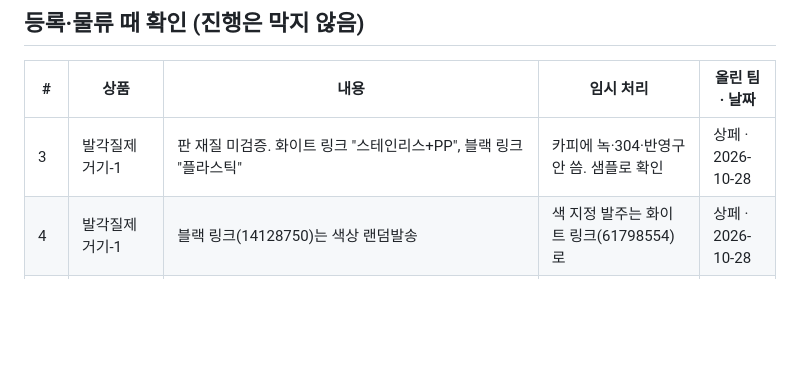
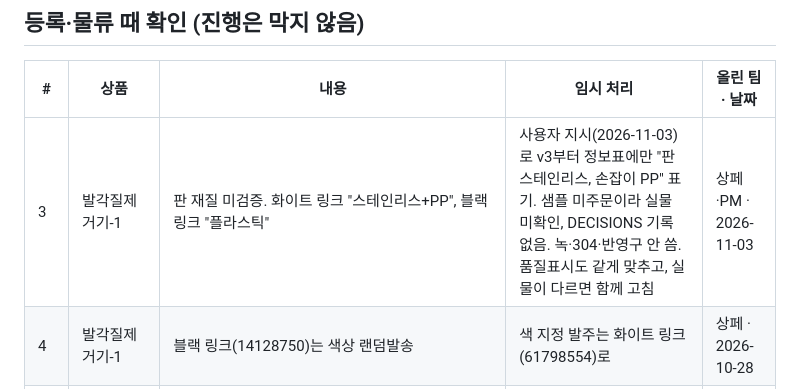
Before and after one commit to jsoh5412-dotcom/COUPANG, a Markdown page: hq/reports/세트1_확인필요.md, the part around the change. GitHub-like rendering; blank space fills up the shorter version.

Commit message:
시범 v5 통과와 수면안대_6 검증 시작을 로드맵·지시서에 반영하고, 판 재질 표기 변경을 확인필요 목록에 기록: 진행 상태가 바뀌어서
Co-Authored-By: Claude Opus 5.5 <noreply@anthropic.com>

```diff
--- a/hq/reports/세트1_확인필요.md
+++ b/hq/reports/세트1_확인필요.md
@@ -15,7 +15,7 @@
 
 | # | 상품 | 내용 | 임시 처리 | 올린 팀 · 날짜 |
 |---|---|---|---|---|
-| 3 | 발각질제거기-1 | 판 재질 미검증. 화이트 링크 "스테인리스+PP", 블랙 링크 "플라스틱" | 카피에 녹·304·반영구 안 씀. 샘플로 확인 | 상페 · 2026-10-28 |
+| 3 | 발각질제거기-1 | 판 재질 미검증. 화이트 링크 "스테인리스+PP", 블랙 링크 "플라스틱" | 사용자 지시(2026-11-03)로 v3부터 정보표에만 "판 스테인리스, 손잡이 PP" 표기. 샘플 미주문이라 실물 미확인, DECISIONS 기록 없음. 녹·304·반영구 안 씀. 품질표시도 같게 맞추고, 실물이 다르면 함께 고침 | 상페·PM · 2026-11-03 |
 | 4 | 발각질제거기-1 | 블랙 링크(14128750)는 색상 랜덤발송 | 색 지정 발주는 화이트 링크(61798554)로 | 상페 · 2026-10-28 |
 | 5 | 발각질제거기-3 | 8자형 연결부 재질 미상 | 재질 표기 안 함 | 상페 · 2026-10-28 |
 | 6 | 수면안대-8 | 재질 표기 없음("실크"는 공급처 표기 없음), 재고 약 300개 | "실크" 안 씀 | 기획·상페 · 2026-10-28 |
```
Also changed, not shown: ROADMAP.md (+2 -2 lines), hq/orders/261101_PM_상페시범_발각질제거기1.md (+1 -1 lines).
